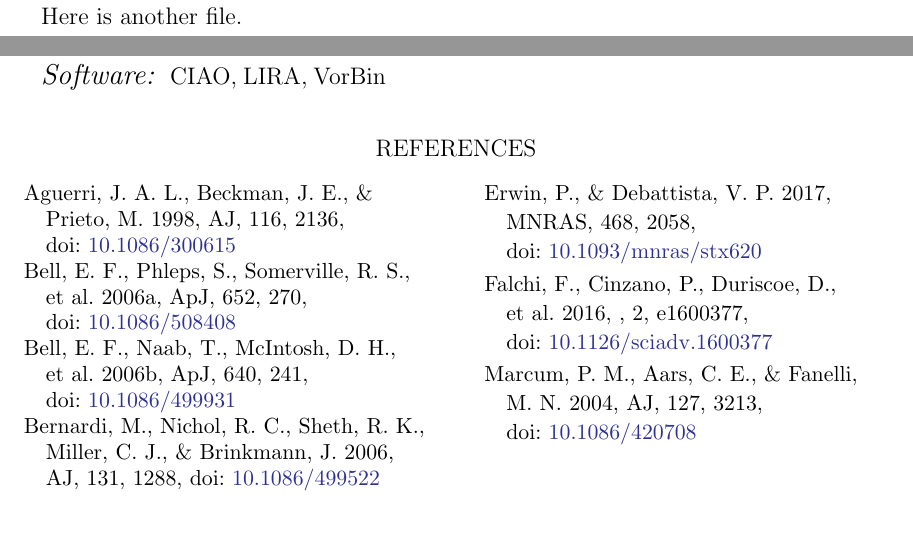
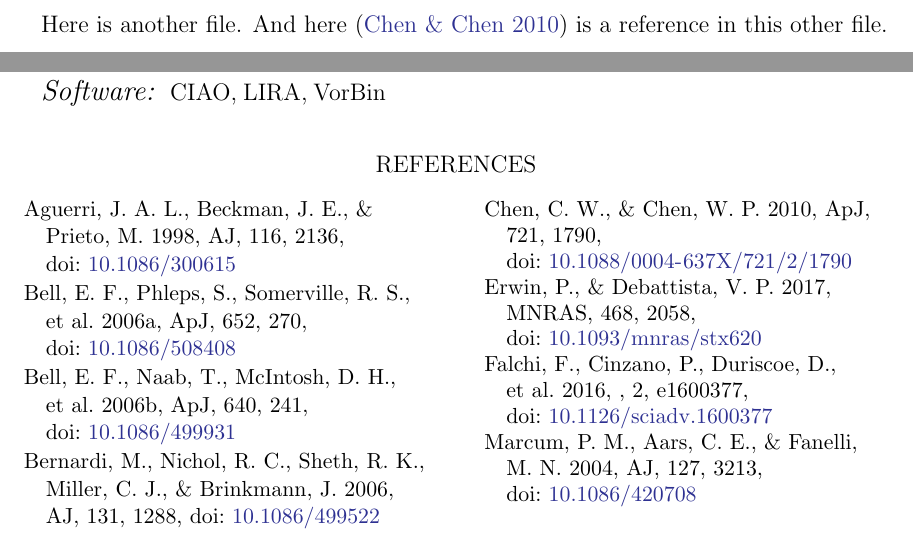
Before and after one commit to pmarcum/SAUNAS_III, a LaTeX paper (main.tex, which reads another.tex): two parts of pages 3 and 5 of 6, joined at a grey line, cut at the place of the change. Compiled offline with pdfLaTeX.

Commit message:
Update another.tex

```diff
--- a/another.tex
+++ b/another.tex
@@ -1 +1 @@
-Here is another file.
+Here is another file. And here \citep{chen+2010apj721_1790} is a reference in this other file.
```
